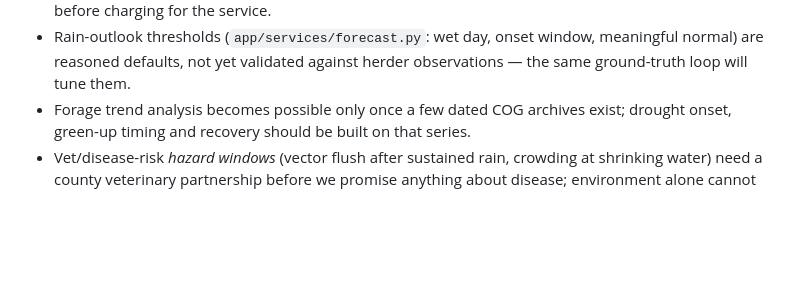
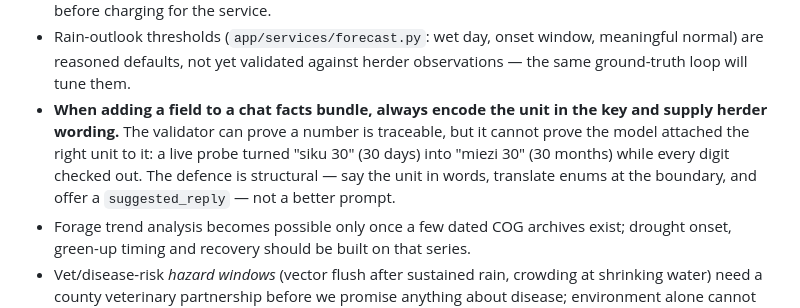
Before and after one commit to Diznizo25/arda-piosphere, a Markdown page: README.md, the part around the change. Drawn GitHub-style; blank space fills up the shorter version.

Commit message:
README: chat-facts rule (unit in the key) + the live probe that found the unit bug

```diff
--- a/README.md
+++ b/README.md
@@ -405,6 +405,12 @@ and a grounded conversational layer (`/dev/chat` to probe it).
 - Rain-outlook thresholds (`app/services/forecast.py`: wet day, onset window,
   meaningful normal) are reasoned defaults, not yet validated against herder
   observations — the same ground-truth loop will tune them.
+- **When adding a field to a chat facts bundle, always encode the unit in the key
+  and supply herder wording.** The validator can prove a number is traceable, but
+  it cannot prove the model attached the right unit to it: a live probe turned
+  "siku 30" (30 days) into "miezi 30" (30 months) while every digit checked out.
+  The defence is structural — say the unit in words, translate enums at the
+  boundary, and offer a `suggested_reply` — not a better prompt.
 - Forage trend analysis becomes possible only once a few dated COG archives exist;
   drought onset, green-up timing and recovery should be built on that series.
 - Vet/disease-risk *hazard windows* (vector flush after sustained rain, crowding at
```
